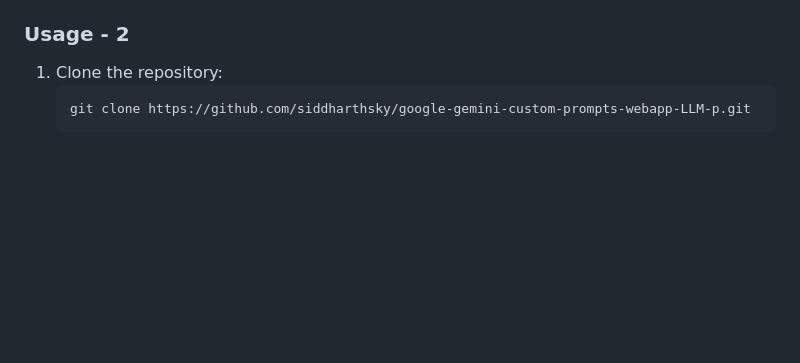
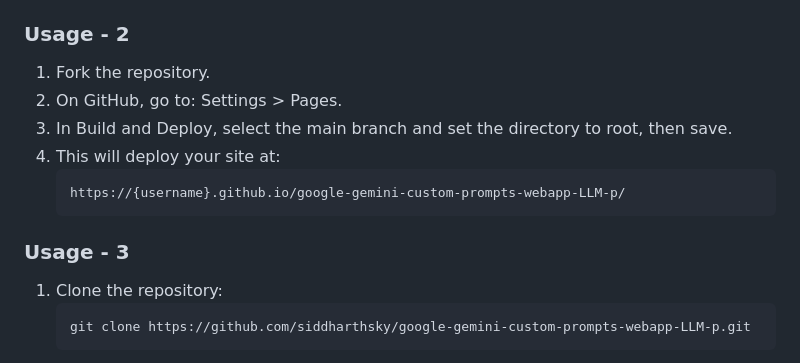
Before and after one commit to siddharthsky/google-gemini-custom-prompts-webapp-LLM-p, a Markdown page: README.md, the part around the change. Drawn GitHub-style; blank space fills up the shorter version.

Commit message:
Update usage instructions

````diff
--- a/README.md
+++ b/README.md
@@ -55,6 +55,16 @@ This project is an HTML-based Gemini Google web app designed to facilitate inter
 
 ### Usage - 2
 
+1. Fork the repository.
+2. On GitHub, go to: Settings > Pages.
+3. In Build and Deploy, select the main branch and set the directory to root, then save.
+4. This will deploy your site at:
+    ```
+    https://{username}.github.io/google-gemini-custom-prompts-webapp-LLM-p/
+    ```
+
+### Usage - 3
+
 1. Clone the repository:
     ```
     git clone https://github.com/siddharthsky/google-gemini-custom-prompts-webapp-LLM-p.git
````
